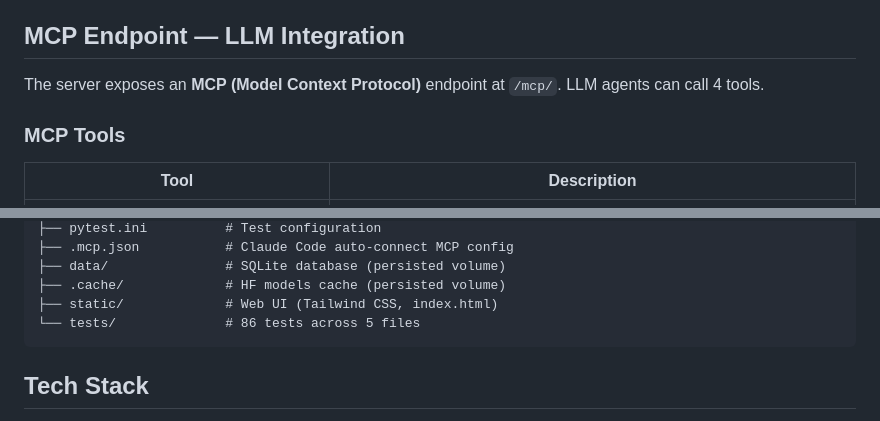
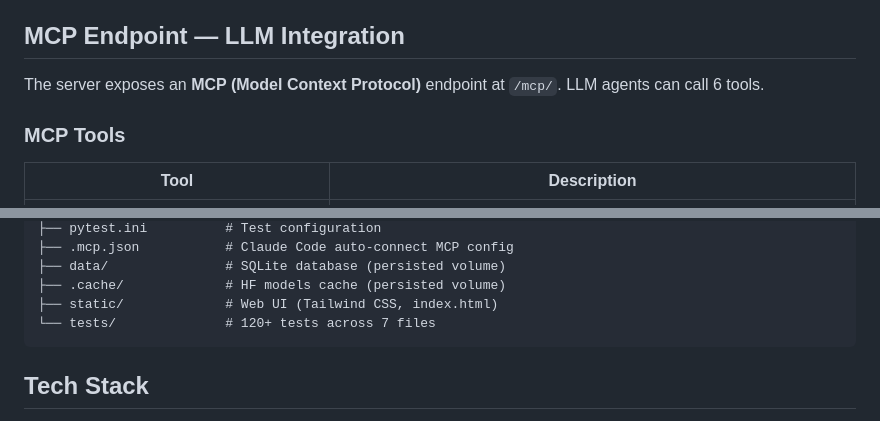
Before and after one commit to h4ck4life/internal-doc-search, a Markdown page: README.md, 2 parts joined by grey strips. Drawn GitHub-style.

````diff
--- a/README.md
+++ b/README.md
@@ -98,7 +101,7 @@ The web dashboard at `http://localhost:8000/` provides:
 
 ## MCP Endpoint — LLM Integration
 
-The server exposes an **MCP (Model Context Protocol)** endpoint at `/mcp/`. LLM agents can call 4 tools.
+The server exposes an **MCP (Model Context Protocol)** endpoint at `/mcp/`. LLM agents can call 6 tools.
 
 ### MCP Tools
 
@@ -270,7 +282,7 @@ internal-doc-search/
 ├── data/               # SQLite database (persisted volume)
 ├── .cache/             # HF models cache (persisted volume)
 ├── static/             # Web UI (Tailwind CSS, index.html)
-└── tests/              # 86 tests across 5 files
+└── tests/              # 120+ tests across 7 files
 ```
 
 ## Tech Stack
````
Also changed, not shown: other parts of README.md (+15 -3 lines), CLAUDE.md (+5 -1 lines).
